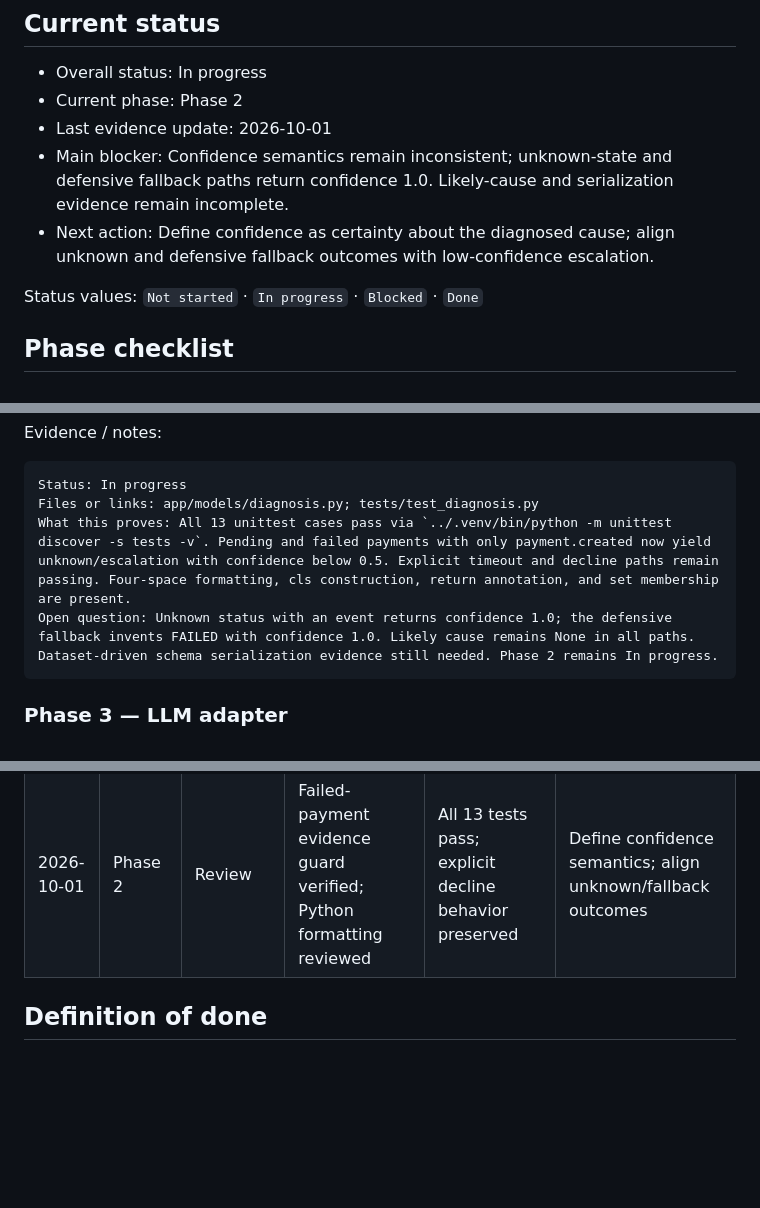
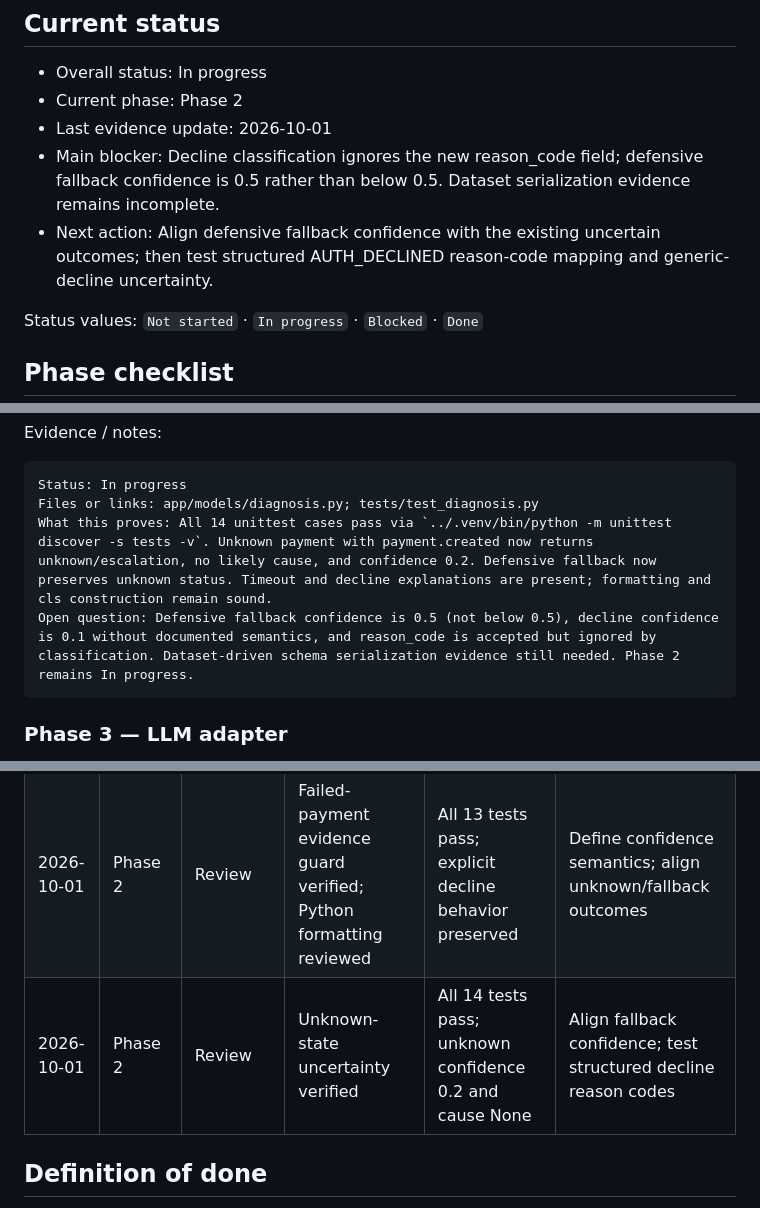
Before and after one commit to bosunogunlana/payment_copilot, a Markdown page: docs/WEEK-01-BUILD-SHIP-TRACKER.md, 3 parts joined by grey strips. Rendered like a GitHub page; blank space fills up the shorter version.

Commit message:
docs: record verified unknown-payment uncertainty

````diff
--- a/docs/WEEK-01-BUILD-SHIP-TRACKER.md
+++ b/docs/WEEK-01-BUILD-SHIP-TRACKER.md
@@ -7,8 +7,8 @@ Use this file to track evidence for the phased build. Check a box only when the
 - Overall status: In progress
 - Current phase: Phase 2
 - Last evidence update: 2026-10-01
-- Main blocker: Confidence semantics remain inconsistent; unknown-state and defensive fallback paths return confidence 1.0. Likely-cause and serialization evidence remain incomplete.
-- Next action: Define confidence as certainty about the diagnosed cause; align unknown and defensive fallback outcomes with low-confidence escalation.
+- Main blocker: Decline classification ignores the new reason_code field; defensive fallback confidence is 0.5 rather than below 0.5. Dataset serialization evidence remains incomplete.
+- Next action: Align defensive fallback confidence with the existing uncertain outcomes; then test structured AUTH_DECLINED reason-code mapping and generic-decline uncertainty.
 
 Status values: `Not started` · `In progress` · `Blocked` · `Done`
 
@@ -45,8 +45,8 @@ Evidence / notes:
 ```text
 Status: In progress
 Files or links: app/models/diagnosis.py; tests/test_diagnosis.py
-What this proves: All 13 unittest cases pass via `../.venv/bin/python -m unittest discover -s tests -v`. Pending and failed payments with only payment.created now yield unknown/escalation with confidence below 0.5. Explicit timeout and decline paths remain passing. Four-space formatting, cls construction, return annotation, and set membership are present.
-Open question: Unknown status with an event returns confidence 1.0; the defensive fallback invents FAILED with confidence 1.0. Likely cause remains None in all paths. Dataset-driven schema serialization evidence still needed. Phase 2 remains In progress.
+What this proves: All 14 unittest cases pass via `../.venv/bin/python -m unittest discover -s tests -v`. Unknown payment with payment.created now returns unknown/escalation, no likely cause, and confidence 0.2. Defensive fallback now preserves unknown status. Timeout and decline explanations are present; formatting and cls construction remain sound.
+Open question: Defensive fallback confidence is 0.5 (not below 0.5), decline confidence is 0.1 without documented semantics, and reason_code is accepted but ignored by classification. Dataset-driven schema serialization evidence still needed. Phase 2 remains In progress.
 ```
 
 ### Phase 3 — LLM adapter
@@ -163,6 +163,7 @@ Open question:
 | 2026-10-01 | Phase 1 | Review | Exit gate verified; Phase 1 Done | 11 tests passed; five unique labelled fixtures validated | Phase 2: pending-without-timeout negative case |
 | 2026-10-01 | Phase 2 | Review | Pending evidence guard verified | All 12 tests pass; failed-without-decline defect reproduced | Add failed-payment negative test; keep Phase 2 open |
 | 2026-10-01 | Phase 2 | Review | Failed-payment evidence guard verified; Python formatting reviewed | All 13 tests pass; explicit decline behavior preserved | Define confidence semantics; align unknown/fallback outcomes |
+| 2026-10-01 | Phase 2 | Review | Unknown-state uncertainty verified | All 14 tests pass; unknown confidence 0.2 and cause None | Align fallback confidence; test structured decline reason codes |
 
 ## Definition of done
 
````
